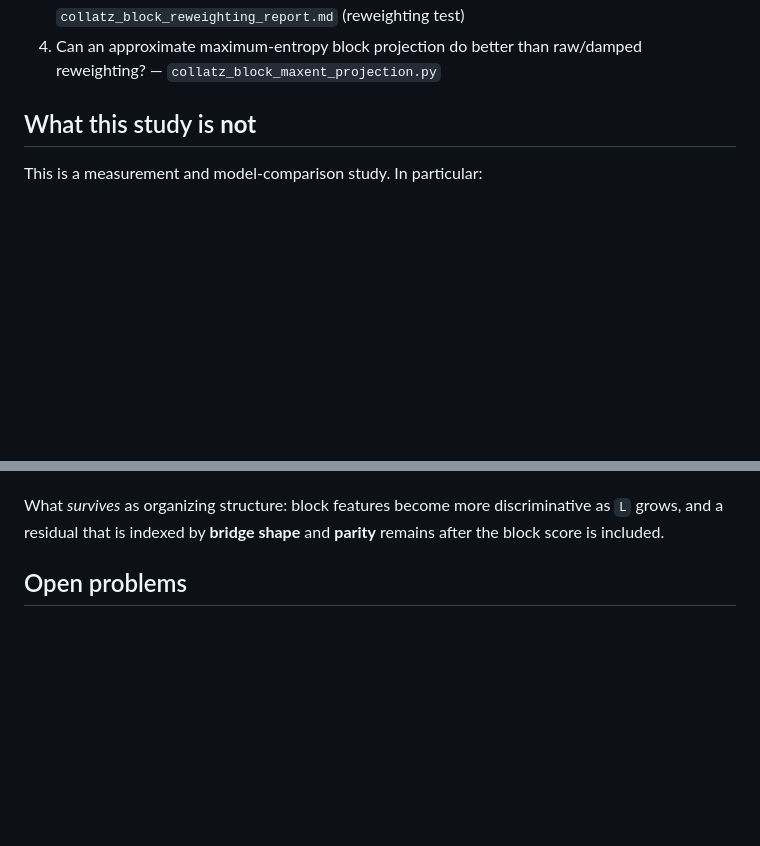
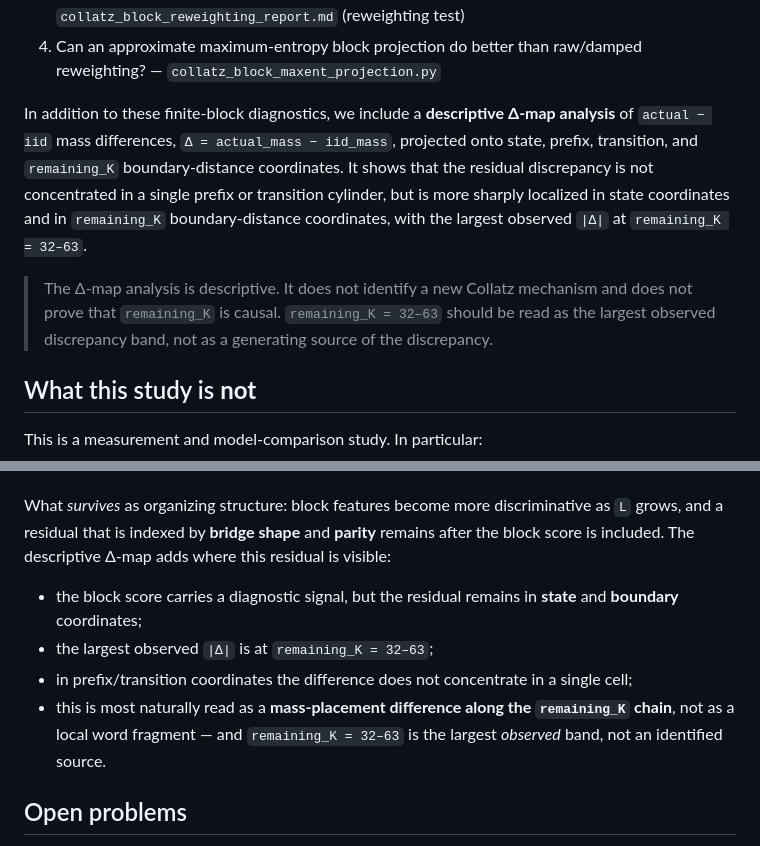
Before and after one commit to Riku-Tono/collatz-block-diagnostics, a Markdown page: README.md, 2 parts joined by grey strips. Rendered like a GitHub page; blank space fills up the shorter version.

```diff
--- a/README.md
+++ b/README.md
@@ -31,6 +31,19 @@ each state we ask a sequence of increasingly demanding questions:
    `collatz_block_reweighting_report.md` (reweighting test)
 4. Can an approximate maximum-entropy block projection do better than raw/damped
    reweighting? — `collatz_block_maxent_projection.py`
+
+In addition to these finite-block diagnostics, we include a **descriptive Δ-map
+analysis** of `actual − iid` mass differences, `Δ = actual_mass − iid_mass`, projected
+onto state, prefix, transition, and `remaining_K` boundary-distance coordinates. It
+shows that the residual discrepancy is not concentrated in a single prefix or
+transition cylinder, but is more sharply localized in state coordinates and in
+`remaining_K` boundary-distance coordinates, with the largest observed `|Δ|` at
+`remaining_K = 32–63`.
+
+> The Δ-map analysis is descriptive. It does not identify a new Collatz mechanism and
+> does not prove that `remaining_K` is causal. `remaining_K = 32–63` should be read as
+> the largest observed discrepancy band, not as a generating source of the
+> discrepancy.
 
 ## What this study is **not**
 
@@ -204,7 +217,17 @@ following descriptions **fail to account** for the finite-vs-iid discrepancy:
 
 What *survives* as organizing structure: block features become more discriminative
 as `L` grows, and a residual that is indexed by **bridge shape** and **parity**
-remains after the block score is included.
+remains after the block score is included. The descriptive Δ-map adds where this
+residual is visible:
+
+- the block score carries a diagnostic signal, but the residual remains in
+  **state** and **boundary** coordinates;
+- the largest observed `|Δ|` is at `remaining_K = 32–63`;
+- in prefix/transition coordinates the difference does not concentrate in a single
+  cell;
+- this is most naturally read as a **mass-placement difference along the
+  `remaining_K` chain**, not as a local word fragment — and `remaining_K = 32–63` is
+  the largest *observed* band, not an identified source.
 
 ## Open problems
 
```
